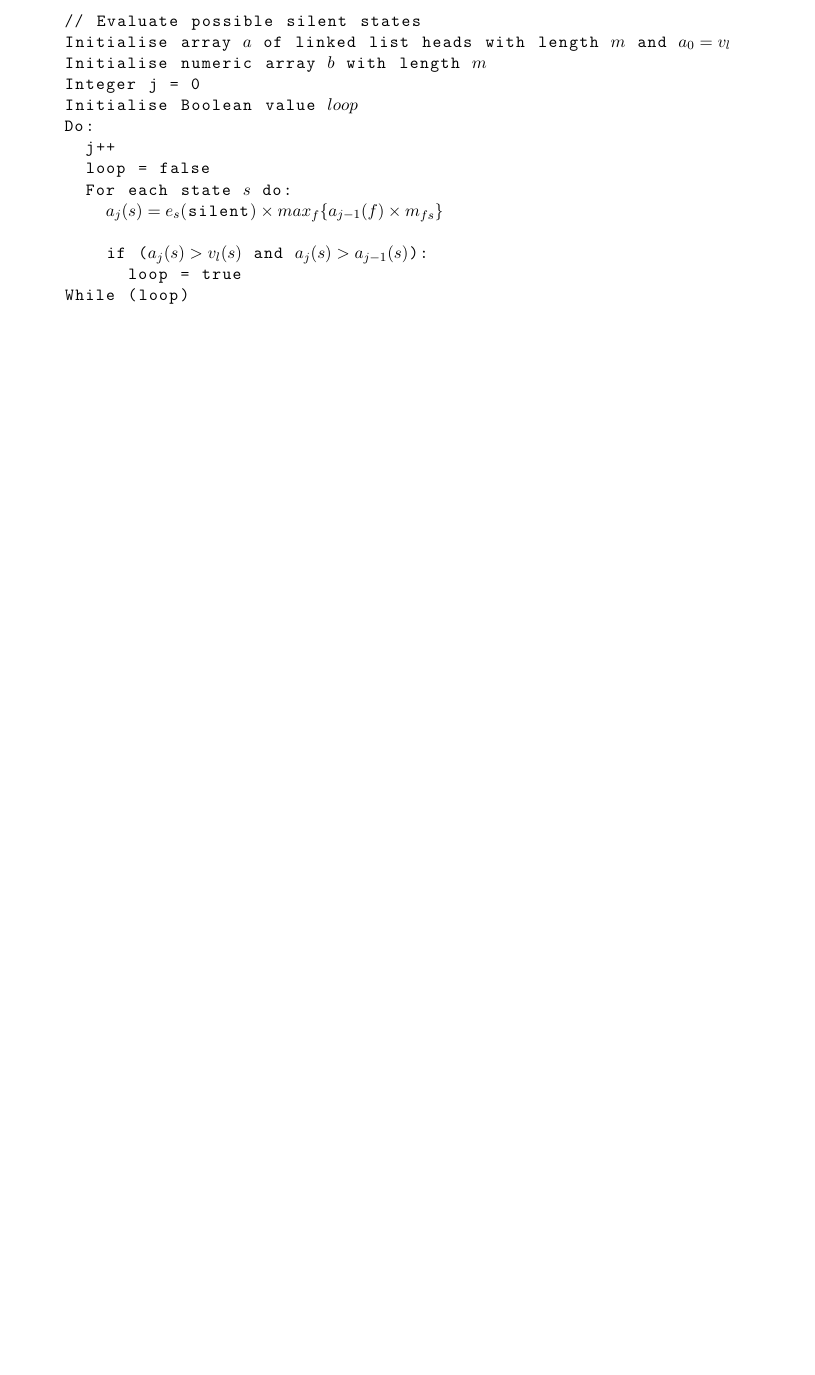
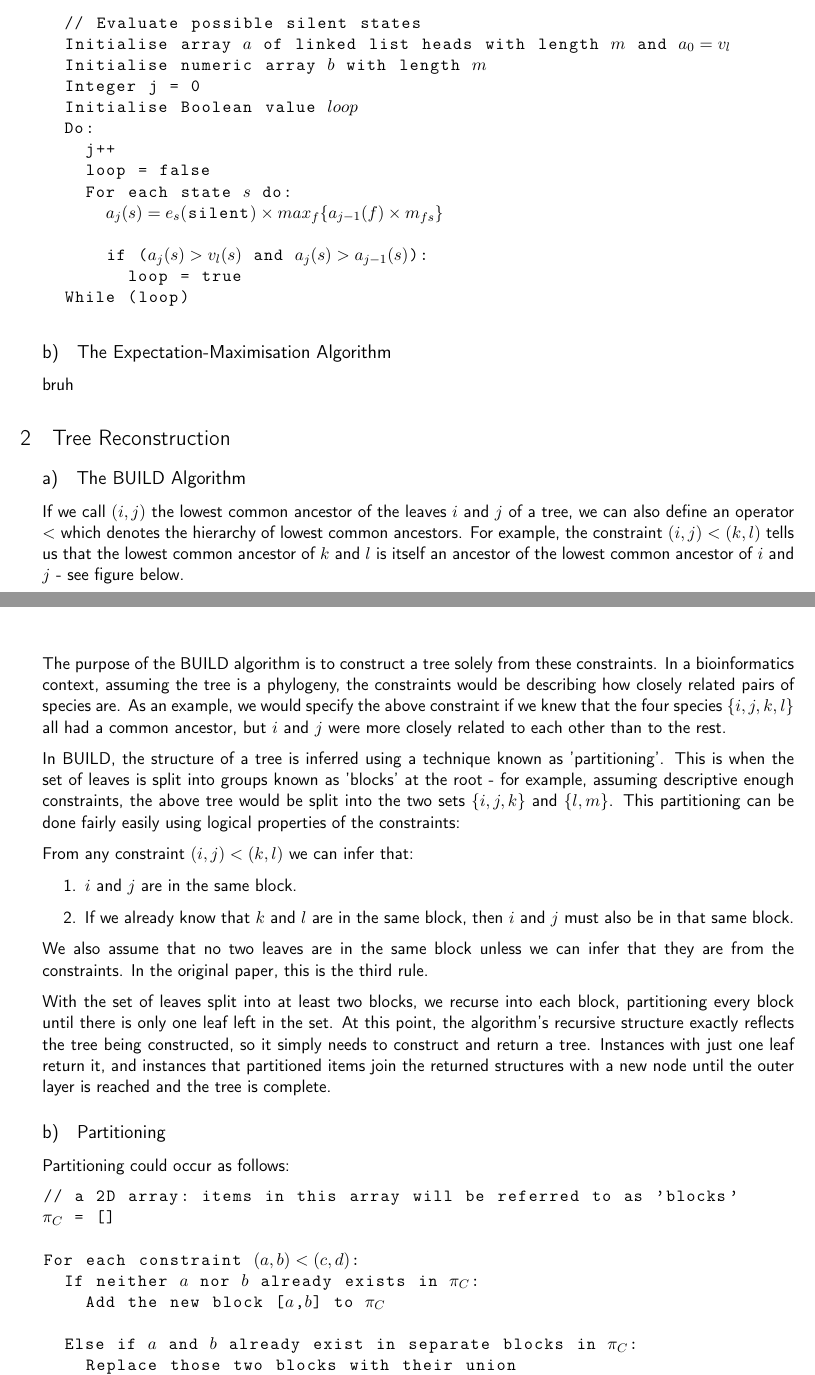
Before and after one commit to barnabycollins/Bioinf, a LaTeX document (Answers/answers.tex): part of the page before the commit and two parts of pages 1 and 2 of 3 after it, the two joined at a grey line, cut so that both start at the same text, the shorter picture padded with empty space. Compiled offline with pdfLaTeX.

Commit message:
Work on Q2

```diff
--- a/Answers/answers.tex
+++ b/Answers/answers.tex
@@ -114,3 +114,47 @@ For $i=1\text{ to }L$ do:
 
 \end{lstlisting}
 
+\subsection{The Expectation-Maximisation Algorithm}
+bruh
+
+
+
+\section{Tree Reconstruction}
+
+\subsection{The BUILD Algorithm}
+If we call $(i,j)$ the lowest common ancestor of the leaves $i$ and $j$ of a tree, we can also define an operator $<$ which denotes the hierarchy of lowest common ancestors. For example, the constraint $(i,j)<(k,l)$ tells us that the lowest common ancestor of $k$ and $l$ is itself an ancestor of the lowest common ancestor of $i$ and $j$ - see figure below.
+
+\begin{figure}
+	\centering
+	\includegraphics[width=10cm]{buildtree}
+\end{figure}
+
+The purpose of the BUILD algorithm is to construct a tree solely from these constraints. In a bioinformatics context, assuming the tree is a phylogeny, the constraints would be describing how closely related pairs of species are. As an example, we would specify the above constraint if we knew that the four species $\{i,j,k,l\}$ all had a common ancestor, but $i$ and $j$ were more closely related to each other than to the rest.
+
+In BUILD, the structure of a tree is inferred using a technique known as 'partitioning'. This is when the set of leaves is split into groups known as 'blocks' at the root - for example, assuming descriptive enough constraints, the above tree would be split into the two sets $\{i,j,k\}$ and $\{l,m\}$. This partitioning can be done fairly easily using logical properties of the constraints:
+
+From any constraint $(i,j)<(k,l)$ we can infer that:
+\begin{enumerate}
+	\item $i$ and $j$ are in the same block.
+	\item If we already know that $k$ and $l$ are in the same block, then $i$ and $j$ must also be in that same block.
+\end{enumerate}
+
+We also assume that no two leaves are in the same block unless we can infer that they are from the constraints. In the original paper, this is the third rule.
+
+With the set of leaves split into at least two blocks, we recurse into each block, partitioning every block until there is only one leaf left in the set. At this point, the algorithm's recursive structure exactly reflects the tree being constructed, so it simply needs to construct and return a tree. Instances with just one leaf return it, and instances that partitioned items join the returned structures with a new node until the outer layer is reached and the tree is complete.
+
+
+\subsection{Partitioning}
+Partitioning could occur as follows:
+\begin{lstlisting}
+// a 2D array: items in this array will be referred to as 'blocks'
+$\pi_C$ = []
+
+For each constraint $(a,b)<(c,d)$:
+  If neither $a$ nor $b$ already exists in $\pi_C$:
+    Add the new block [$a$,$b$] to $\pi_C$
+
+  Else if $a$ and $b$ already exist in separate blocks in $\pi_C$:
+    Replace those two blocks with their union
+
+  Else if $a$ already exists in a block in $\pi_C$:
```
Also changed, not shown: Answers/buildtree.png (added), Answers/answers.tex (27 more changed lines), 1 other file.
